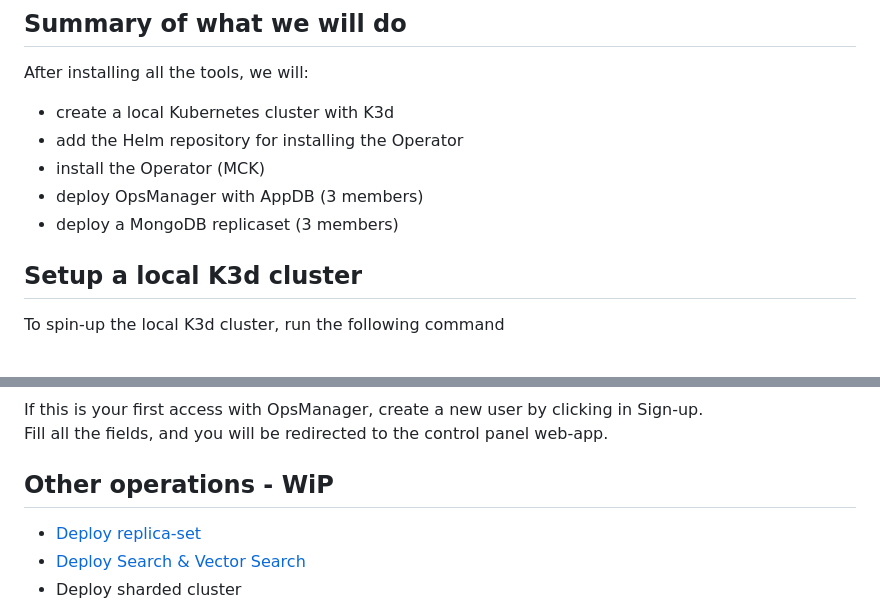
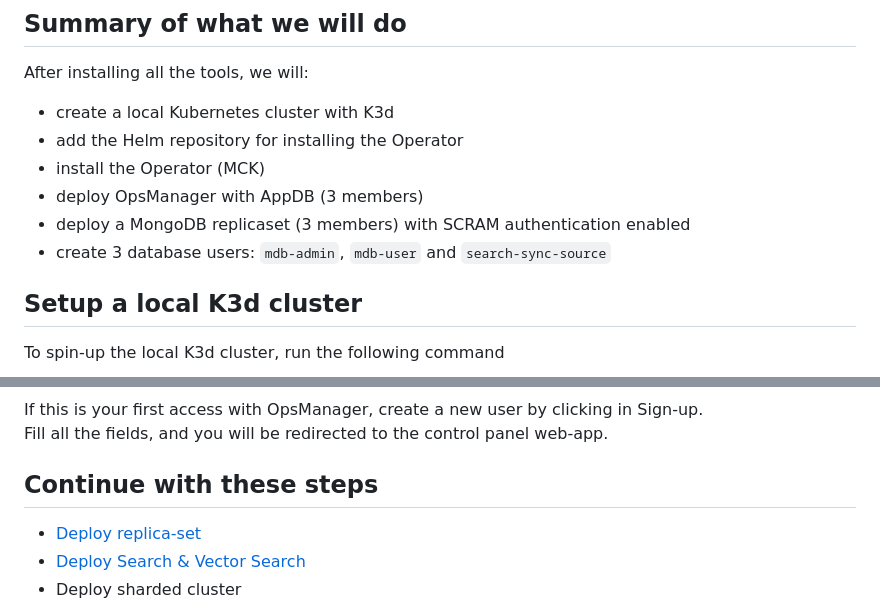
Before and after one commit to vinilage/mck-om, a Markdown page: README.md, 2 parts joined by grey strips. Rendered like a GitHub page.

```diff
--- a/README.md
+++ b/README.md
@@ -25,7 +25,8 @@ After installing all the tools, we will:
 - add the Helm repository for installing the Operator
 - install the Operator (MCK)
 - deploy OpsManager with AppDB (3 members)
-- deploy a MongoDB replicaset (3 members)
+- deploy a MongoDB replicaset (3 members) with SCRAM authentication enabled
+- create 3 database users: `mdb-admin`, `mdb-user` and `search-sync-source`
 
 ## Setup a local K3d cluster
 
@@ -98,7 +99,7 @@ You will see the login page of OpsManager running in your local Kubernetes clust
 If this is your first access with OpsManager, create a new user by clicking in Sign-up.
 Fill all the fields, and you will be redirected to the control panel web-app.
 
-## Other operations - WiP
+## Continue with these steps
 
 - [Deploy replica-set](https://github.com/vinilage/mck-om/blob/main/replica-set/README.md)
 - [Deploy Search & Vector Search](https://github.com/vinilage/mck-om/blob/main/search/README.md)
```
Also changed, not shown: replica-set/README.md (+3 -1 lines), search/README.md (+7 -5 lines), user/README.md (added, +29 -0 lines), images/om-users.png (added), 5 other files.
